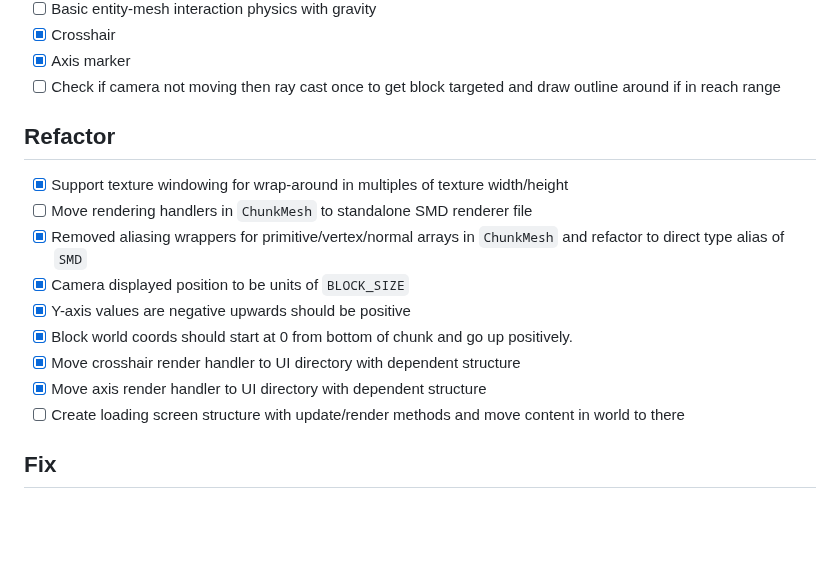
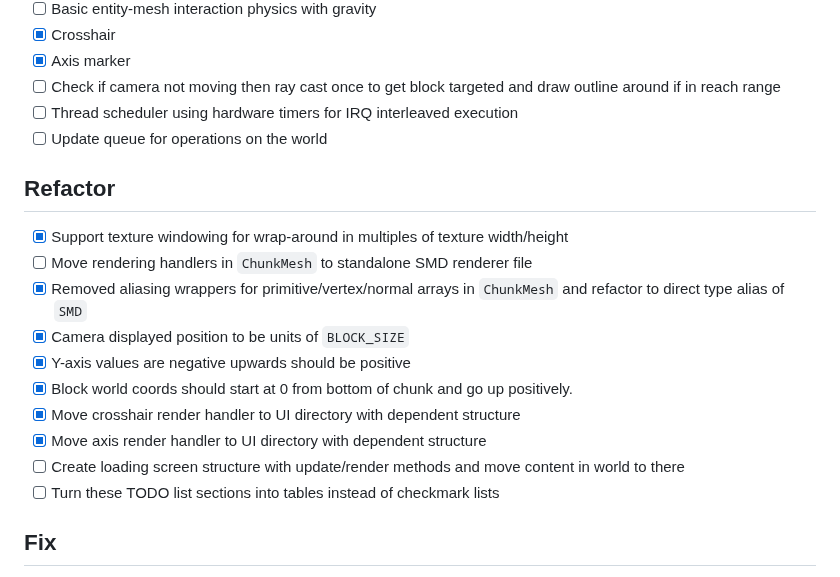
Before and after one commit to EngineersBox/PSX-Minecraft, a Markdown page: TODO.md, the part around the change. Drawn GitHub-style; blank space fills up the shorter version.

```diff
--- a/TODO.md
+++ b/TODO.md
@@ -19,6 +19,8 @@
 * [x] Crosshair
 * [x] Axis marker
 * [ ] Check if camera not moving then ray cast once to get block targeted and draw outline around if in reach range
+* [ ] Thread scheduler using hardware timers for IRQ interleaved execution
+* [ ] Update queue for operations on the world
 
 ## Refactor
 
@@ -32,6 +34,7 @@
 * [x] Move crosshair render handler to UI directory with dependent structure
 * [x] Move axis render handler to UI directory with dependent structure
 * [ ] Create loading screen structure with update/render methods and move content in world to there
+* [ ] Turn these TODO list sections into tables instead of checkmark lists
 
 ## Fix
 
```
